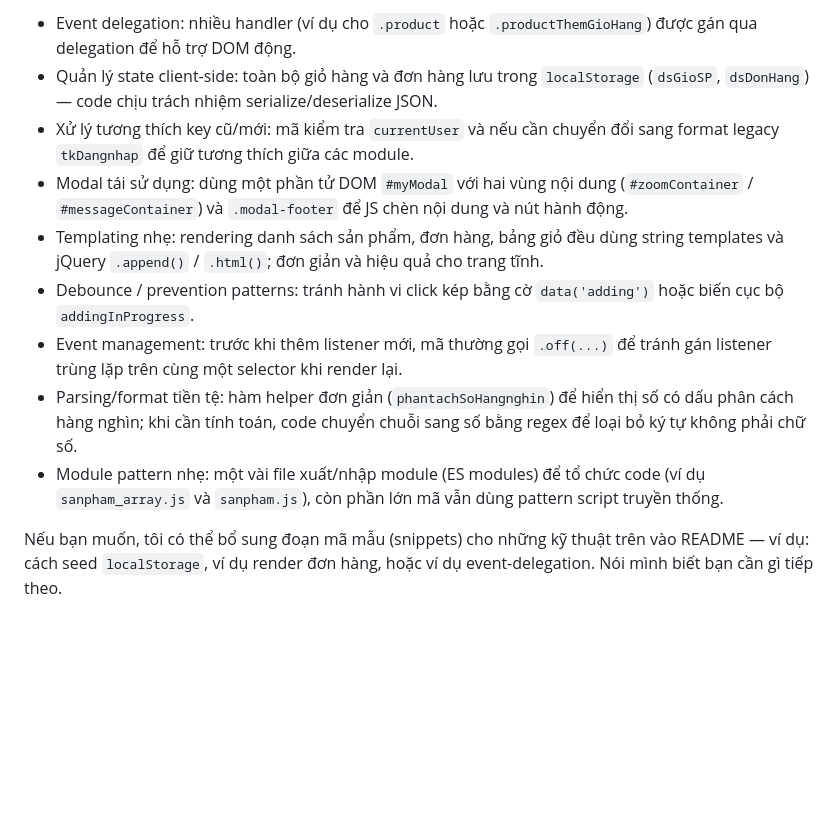
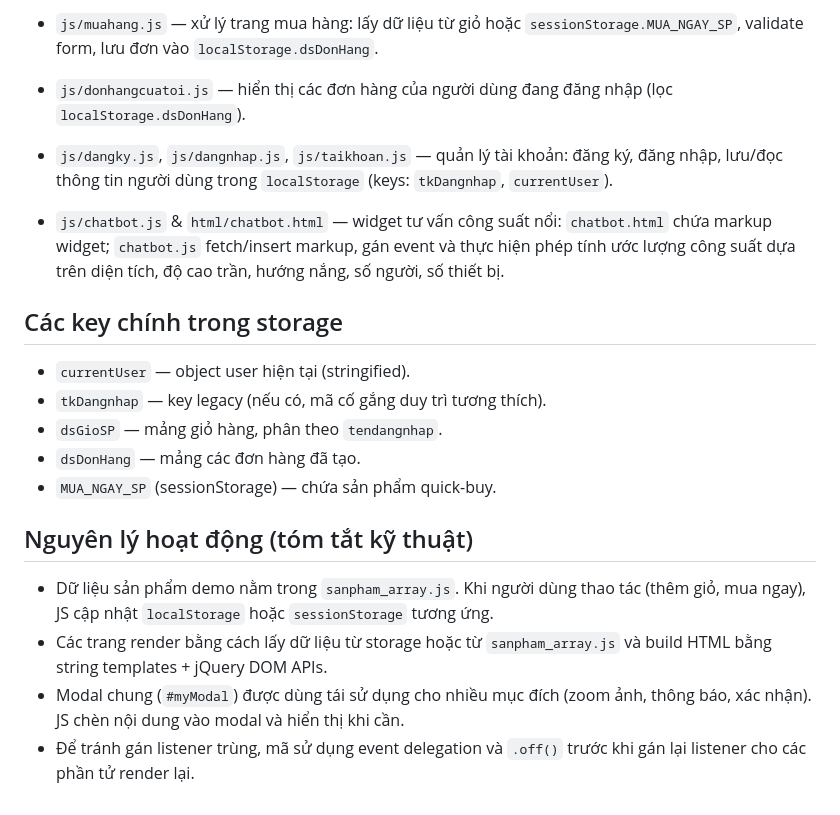
Before and after one commit to HongLinh1103/PROJECT_WEB, a Markdown page: README.md, the part around one of its changes. Drawn GitHub-style; blank space fills up the shorter version.

```diff
--- a/README.md
+++ b/README.md
@@ -51,12 +38,23 @@ Tập tin quan trọng
 
-- Event delegation: nhiều handler (ví dụ cho `.product` hoặc `.productThemGioHang`) được gán qua delegation để hỗ trợ DOM động.
-- Quản lý state client-side: toàn bộ giỏ hàng và đơn hàng lưu trong `localStorage` (`dsGioSP`, `dsDonHang`) — code chịu trách nhiệm serialize/deserialize JSON.
-- Xử lý tương thích key cũ/mới: mã kiểm tra `currentUser` và nếu cần chuyển đổi sang format legacy `tkDangnhap` để giữ tương thích giữa các module.
-- Modal tái sử dụng: dùng một phần tử DOM `#myModal` với hai vùng nội dung (`#zoomContainer` / `#messageContainer`) và `.modal-footer` để JS chèn nội dung và nút hành động.
-- Templating nhẹ: rendering danh sách sản phẩm, đơn hàng, bảng giỏ đều dùng string templates và jQuery `.append()` / `.html()`; đơn giản và hiệu quả cho trang tĩnh.
-- Debounce / prevention patterns: tránh hành vi click kép bằng cờ `data('adding')` hoặc biến cục bộ `addingInProgress`.
-- Event management: trước khi thêm listener mới, mã thường gọi `.off(...)` để tránh gán listener trùng lặp trên cùng một selector khi render lại.
-- Parsing/format tiền tệ: hàm helper đơn giản (`phantachSoHangnghin`) để hiển thị số có dấu phân cách hàng nghìn; khi cần tính toán, code chuyển chuỗi sang số bằng regex để loại bỏ ký tự không phải chữ số.
-- Module pattern nhẹ: một vài file xuất/nhập module (ES modules) để tổ chức code (ví dụ `sanpham_array.js` và `sanpham.js`), còn phần lớn mã vẫn dùng pattern script truyền thống.
+- `js/muahang.js` — xử lý trang mua hàng: lấy dữ liệu từ giỏ hoặc `sessionStorage.MUA_NGAY_SP`, validate form, lưu đơn vào `localStorage.dsDonHang`.
 
-Nếu bạn muốn, tôi có thể bổ sung đoạn mã mẫu (snippets) cho những kỹ thuật trên vào README — ví dụ: cách seed `localStorage`, ví dụ render đơn hàng, hoặc ví dụ event-delegation. Nói mình biết bạn cần gì tiếp theo.
+- `js/donhangcuatoi.js` — hiển thị các đơn hàng của người dùng đang đăng nhập (lọc `localStorage.dsDonHang`).
+
+- `js/dangky.js`, `js/dangnhap.js`, `js/taikhoan.js` — quản lý tài khoản: đăng ký, đăng nhập, lưu/đọc thông tin người dùng trong `localStorage` (keys: `tkDangnhap`, `currentUser`).
+
+- `js/chatbot.js` & `html/chatbot.html` — widget tư vấn công suất nổi: `chatbot.html` chứa markup widget; `chatbot.js` fetch/insert markup, gán event và thực hiện phép tính ước lượng công suất dựa trên diện tích, độ cao trần, hướng nắng, số người, số thiết bị.
+
+## Các key chính trong storage
+
+- `currentUser` — object user hiện tại (stringified).
+- `tkDangnhap` — key legacy (nếu có, mã cố gắng duy trì tương thích).
+- `dsGioSP` — mảng giỏ hàng, phân theo `tendangnhap`.
+- `dsDonHang` — mảng các đơn hàng đã tạo.
+- `MUA_NGAY_SP` (sessionStorage) — chứa sản phẩm quick-buy.
+
+## Nguyên lý hoạt động (tóm tắt kỹ thuật)
+
+- Dữ liệu sản phẩm demo nằm trong `sanpham_array.js`. Khi người dùng thao tác (thêm giỏ, mua ngay), JS cập nhật `localStorage` hoặc `sessionStorage` tương ứng.
+- Các trang render bằng cách lấy dữ liệu từ storage hoặc từ `sanpham_array.js` và build HTML bằng string templates + jQuery DOM APIs.
+- Modal chung (`#myModal`) được dùng tái sử dụng cho nhiều mục đích (zoom ảnh, thông báo, xác nhận). JS chèn nội dung vào modal và hiển thị khi cần.
+- Để tránh gán listener trùng, mã sử dụng event delegation và `.off()` trước khi gán lại listener cho các phần tử render lại.
```
Also changed, not shown: other parts of README.md (+23 -36 lines).
